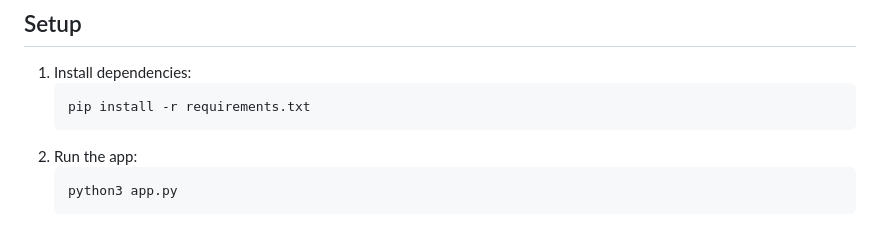
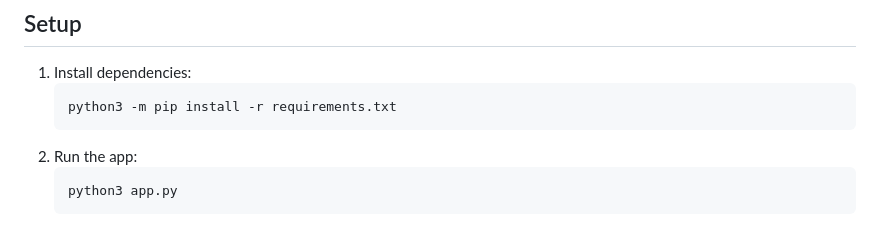
Before and after one commit to Sviatoslav44/Laboratory-DOOR-SHEET, a Markdown page: README.md, the part around the change. Drawn GitHub-style.

````diff
--- a/README.md
+++ b/README.md
@@ -8,7 +8,7 @@
 
 1. Install dependencies:
    ```bash
-   pip install -r requirements.txt
+   python3 -m pip install -r requirements.txt
    ```
 2. Run the app:
    ```bash
````
